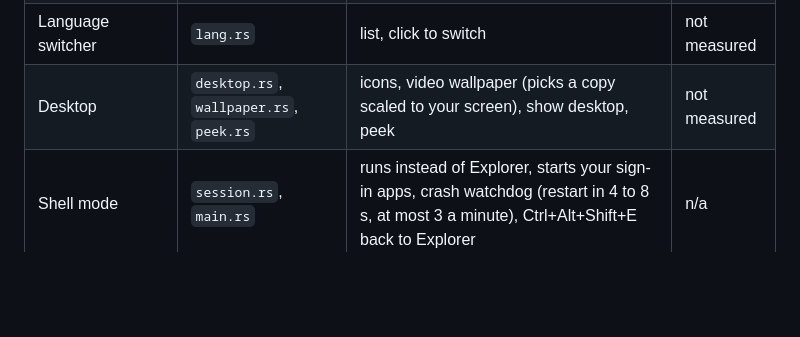
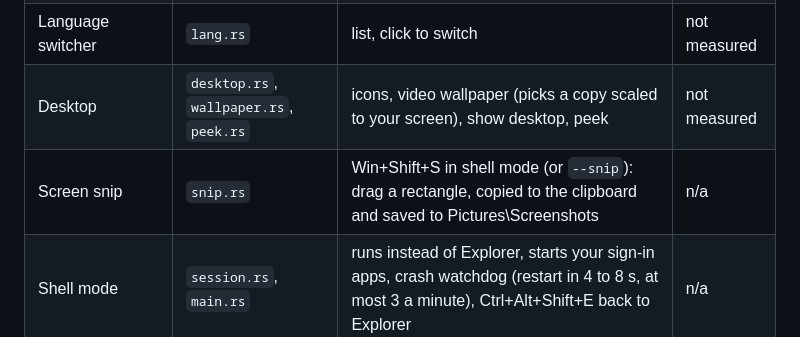
Before and after one commit to shawshanker18/rusty-windows, a Markdown page: docs/FEATURES.md, the part around the change. GitHub-like rendering; blank space fills up the shorter version.

```diff
--- a/docs/FEATURES.md
+++ b/docs/FEATURES.md
@@ -21,6 +21,7 @@ real Windows window at the same size. The project target is 99.99%. "Not measure
 | Emoji panel | `emoji.rs` | search, insert | not measured |
 | Language switcher | `lang.rs` | list, click to switch | not measured |
 | Desktop | `desktop.rs`, `wallpaper.rs`, `peek.rs` | icons, video wallpaper (picks a copy scaled to your screen), show desktop, peek | not measured |
+| Screen snip | `snip.rs` | Win+Shift+S in shell mode (or `--snip`): drag a rectangle, copied to the clipboard and saved to Pictures\Screenshots | n/a |
 | Shell mode | `session.rs`, `main.rs` | runs instead of Explorer, starts your sign-in apps, crash watchdog (restart in 4 to 8 s, at most 3 a minute), Ctrl+Alt+Shift+E back to Explorer | n/a |
 
 ## Apps
```
Also changed, not shown: README.md (+4 -3 lines), docs/GOALS.md (+2 -1 lines), assets/flyouts.png, 11 other files.
